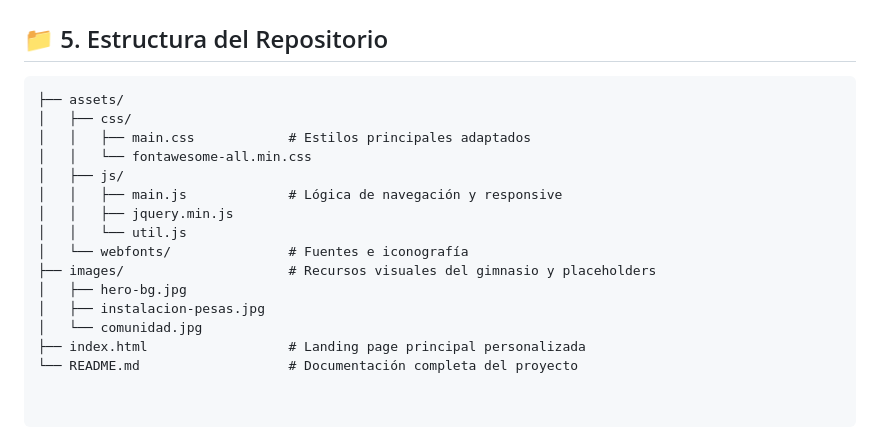
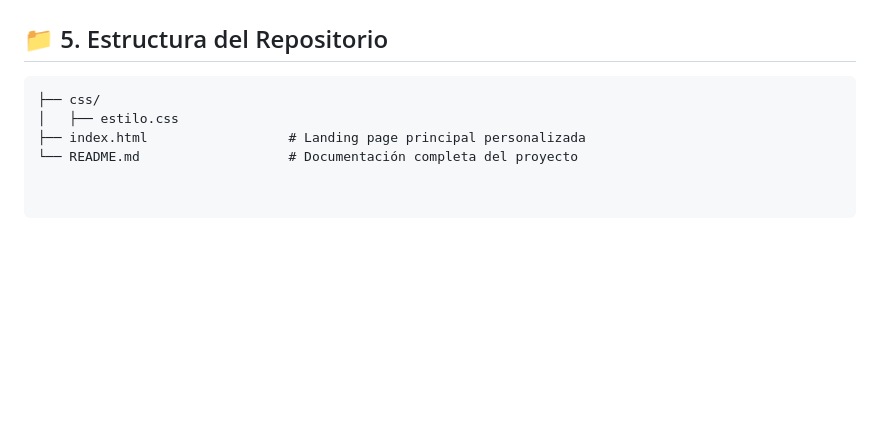
Before and after one commit to Zycro137/Proyecto-2-DAWM, a Markdown page: README.md, the part around the change. GitHub-like rendering; blank space fills up the shorter version.

Commit message:
Update README.md
ola

````diff
--- a/README.md
+++ b/README.md
@@ -73,18 +73,7 @@ Se determinó que **Stellar** es la opción más idónea para el proyecto por la
 ## 📁 5. Estructura del Repositorio
 
 ```text
-├── assets/
-│   ├── css/
-│   │   ├── main.css            # Estilos principales adaptados
-│   │   └── fontawesome-all.min.css
-│   ├── js/
-│   │   ├── main.js             # Lógica de navegación y responsive
-│   │   ├── jquery.min.js
-│   │   └── util.js
-│   └── webfonts/               # Fuentes e iconografía
-├── images/                     # Recursos visuales del gimnasio y placeholders
-│   ├── hero-bg.jpg
-│   ├── instalacion-pesas.jpg
-│   └── comunidad.jpg
+├── css/
+│   ├── estilo.css
 ├── index.html                  # Landing page principal personalizada
 └── README.md                   # Documentación completa del proyecto
````
